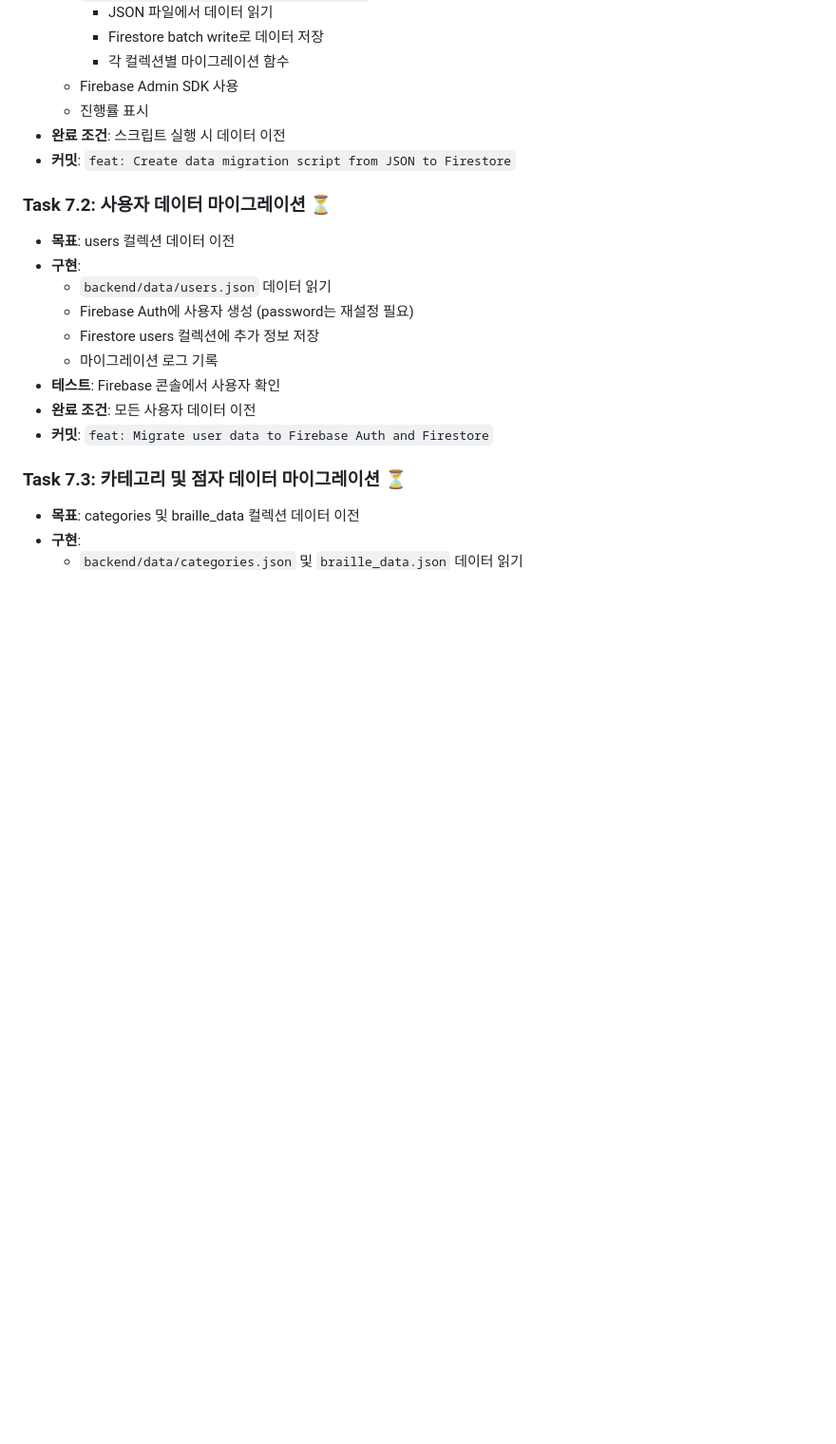
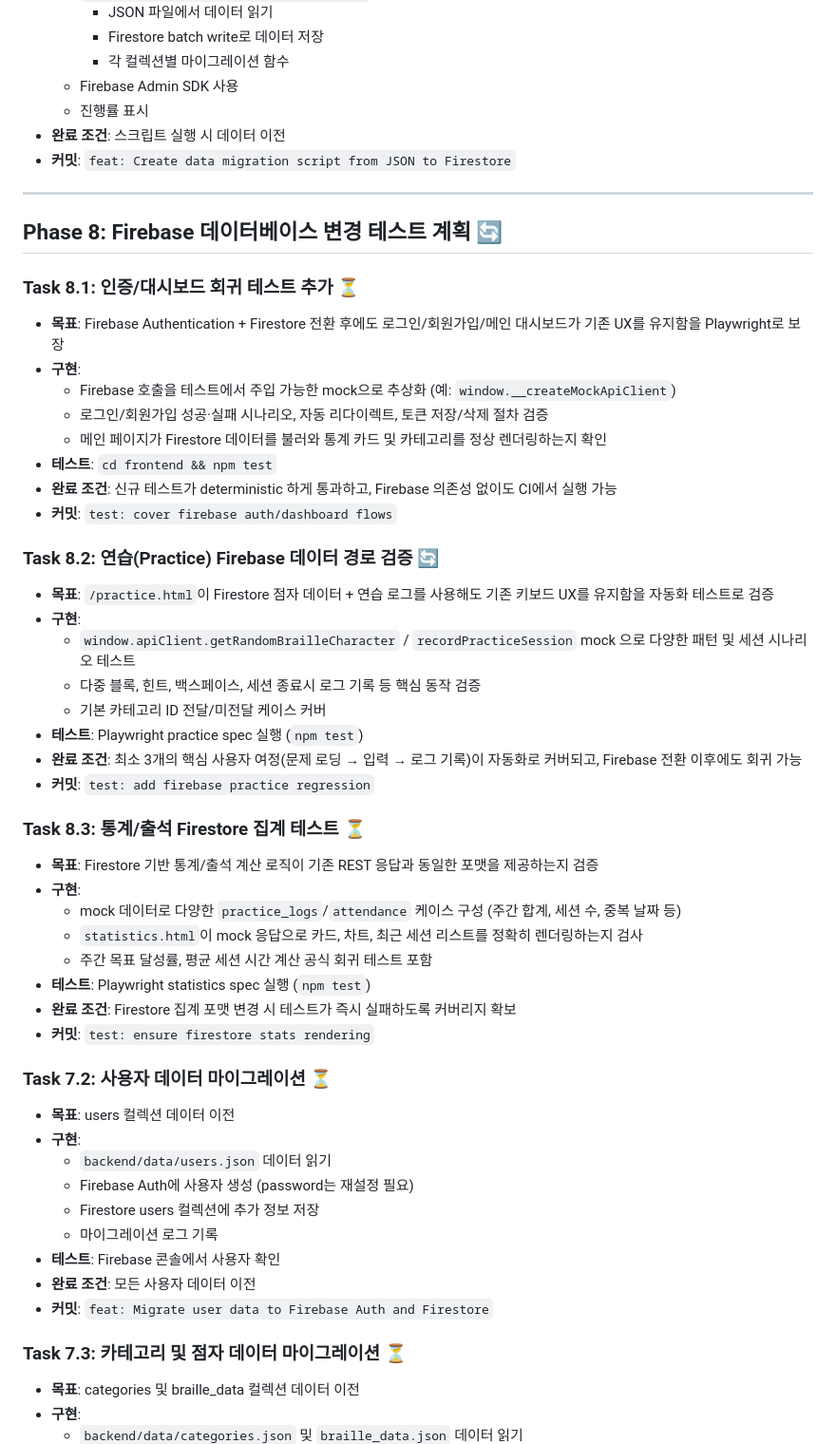
Before and after one commit to Maccrey/braille_typing_EX, a Markdown page: tasklist.md, the part around the change. Shown at 95% size. Drawn GitHub-style; blank space fills up the shorter version.

Commit message:
docs: add firebase db test plan

```diff
--- a/tasklist.md
+++ b/tasklist.md
@@ -359,6 +359,40 @@
 - **완료 조건**: 스크립트 실행 시 데이터 이전
 - **커밋**: `feat: Create data migration script from JSON to Firestore`
 
+---
+
+## Phase 8: Firebase 데이터베이스 변경 테스트 계획 🔄
+
+### Task 8.1: 인증/대시보드 회귀 테스트 추가 ⏳
+- **목표**: Firebase Authentication + Firestore 전환 후에도 로그인/회원가입/메인 대시보드가 기존 UX를 유지함을 Playwright로 보장
+- **구현**:
+  - Firebase 호출을 테스트에서 주입 가능한 mock으로 추상화 (예: `window.__createMockApiClient`)
+  - 로그인/회원가입 성공·실패 시나리오, 자동 리다이렉트, 토큰 저장/삭제 절차 검증
+  - 메인 페이지가 Firestore 데이터를 불러와 통계 카드 및 카테고리를 정상 렌더링하는지 확인
+- **테스트**: `cd frontend && npm test`
+- **완료 조건**: 신규 테스트가 deterministic 하게 통과하고, Firebase 의존성 없이도 CI에서 실행 가능
+- **커밋**: `test: cover firebase auth/dashboard flows`
+
+### Task 8.2: 연습(Practice) Firebase 데이터 경로 검증 🔄
+- **목표**: `/practice.html`이 Firestore 점자 데이터 + 연습 로그를 사용해도 기존 키보드 UX를 유지함을 자동화 테스트로 검증
+- **구현**:
+  - `window.apiClient.getRandomBrailleCharacter` / `recordPracticeSession` mock 으로 다양한 패턴 및 세션 시나리오 테스트
+  - 다중 블록, 힌트, 백스페이스, 세션 종료시 로그 기록 등 핵심 동작 검증
+  - 기본 카테고리 ID 전달/미전달 케이스 커버
+- **테스트**: Playwright practice spec 실행 (`npm test`)
+- **완료 조건**: 최소 3개의 핵심 사용자 여정(문제 로딩 → 입력 → 로그 기록)이 자동화로 커버되고, Firebase 전환 이후에도 회귀 가능
+- **커밋**: `test: add firebase practice regression`
+
+### Task 8.3: 통계/출석 Firestore 집계 테스트 ⏳
+- **목표**: Firestore 기반 통계/출석 계산 로직이 기존 REST 응답과 동일한 포맷을 제공하는지 검증
+- **구현**:
+  - mock 데이터로 다양한 `practice_logs`/`attendance` 케이스 구성 (주간 합계, 세션 수, 중복 날짜 등)
+  - `statistics.html`이 mock 응답으로 카드, 차트, 최근 세션 리스트를 정확히 렌더링하는지 검사
+  - 주간 목표 달성률, 평균 세션 시간 계산 공식 회귀 테스트 포함
+- **테스트**: Playwright statistics spec 실행 (`npm test`)
+- **완료 조건**: Firestore 집계 포맷 변경 시 테스트가 즉시 실패하도록 커버리지 확보
+- **커밋**: `test: ensure firestore stats rendering`
+
 ### Task 7.2: 사용자 데이터 마이그레이션 ⏳
 - **목표**: users 컬렉션 데이터 이전
 - **구현**:
```
